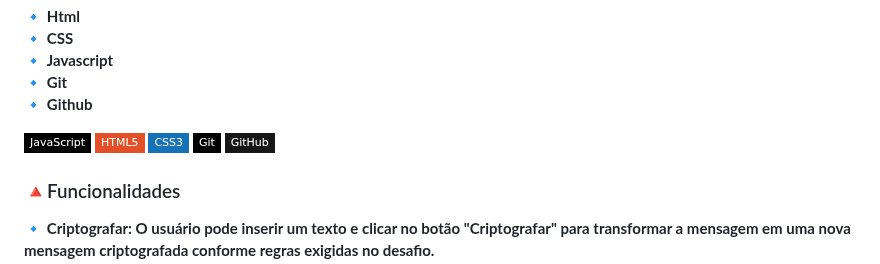
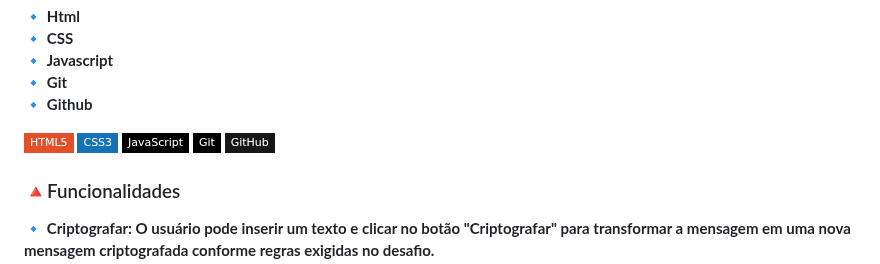
Before and after one commit to Bevilhonda/Oracle-Alura-Challenge, a Markdown page: Readme.md, the part around the change. GitHub-like rendering; badges without logos.

```diff
--- a/Readme.md
+++ b/Readme.md
@@ -47,10 +47,9 @@
 🔹 <strong>Git</strong><br>
 🔹 <strong>Github</strong><br>
 
-
-![JavaScript](https://img.shields.io/badge/-JavaScript-black?style=flat-square&logo=javascript)
 ![HTML5](https://img.shields.io/badge/-HTML5-E34F26?style=flat-square&logo=html5&logoColor=white)
 ![CSS3](https://img.shields.io/badge/-CSS3-1572B6?style=flat-square&logo=css3)
+![JavaScript](https://img.shields.io/badge/-JavaScript-black?style=flat-square&logo=javascript)
 ![Git](https://img.shields.io/badge/-Git-black?style=flat-square&logo=git)
 ![GitHub](https://img.shields.io/badge/-GitHub-181717?style=flat-square&logo=github)
 
```
